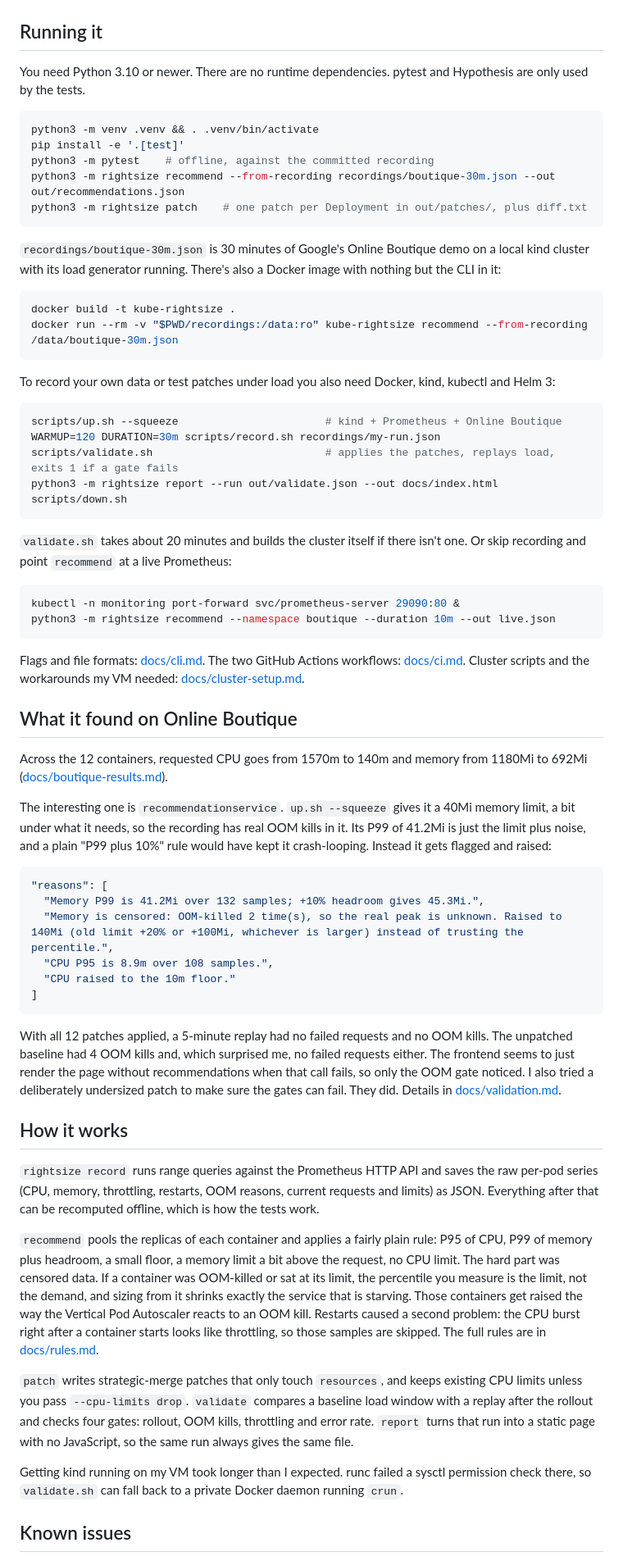
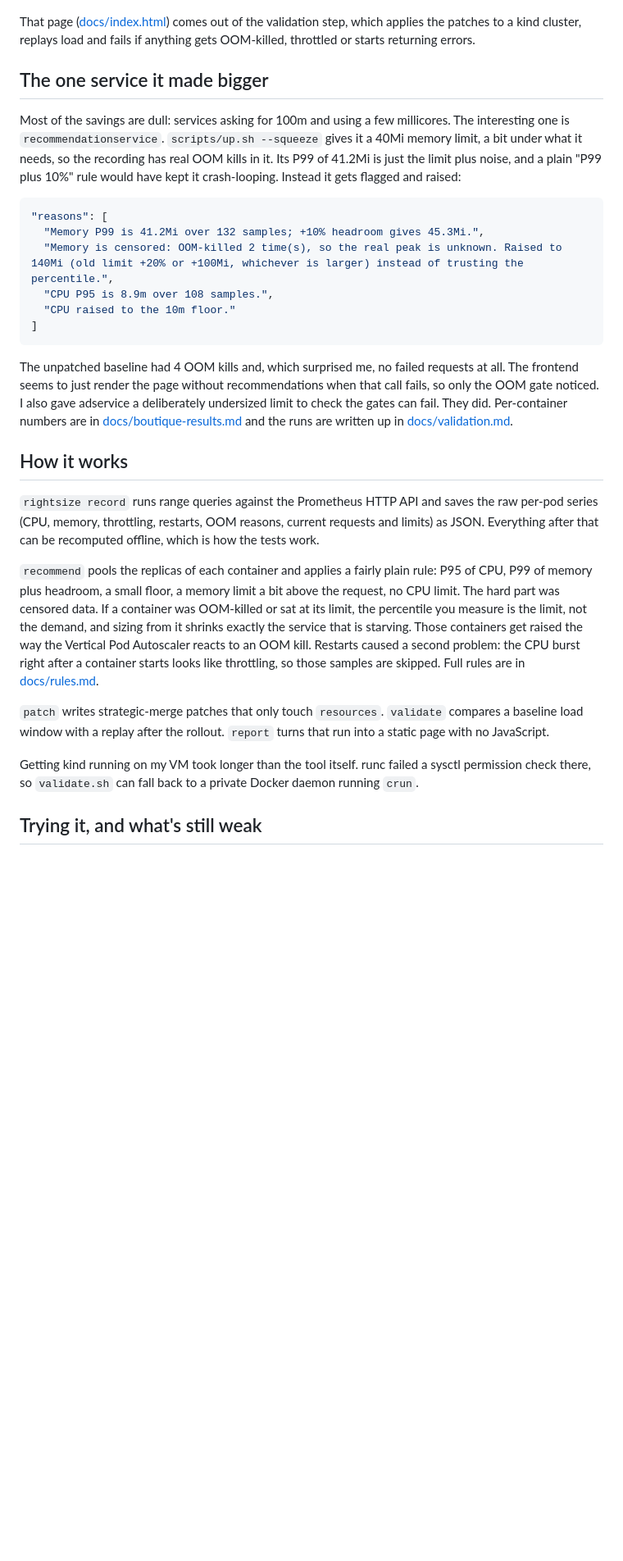
Before and after one commit to ci-jy/kube-rightsize, a Markdown page: README.md, the part around one of its changes. Shown at 82% size. Drawn GitHub-style; blank space fills up the shorter version.

Commit message:
Lead the README with the Online Boutique result
Put the CPU and memory savings in the opening paragraph, move the
recommendationservice example ahead of the setup steps, fold known
issues into the run section and drop the project period line.

````diff
--- a/README.md
+++ b/README.md
@@ -6,49 +4,11 @@ It can also check its own advice. It applies the patches to a kind cluster, repl
 
 ![The report for the latest Online Boutique run](docs/report.png)
 
-## Running it
+That page ([docs/index.html](docs/index.html)) comes out of the validation step, which applies the patches to a kind cluster, replays load and fails if anything gets OOM-killed, throttled or starts returning errors.
 
-You need Python 3.10 or newer. There are no runtime dependencies. pytest and Hypothesis are only used by the tests.
+## The one service it made bigger
 
-```sh
-python3 -m venv .venv && . .venv/bin/activate
-pip install -e '.[test]'
-python3 -m pytest    # offline, against the committed recording
-python3 -m rightsize recommend --from-recording recordings/boutique-30m.json --out out/recommendations.json
-python3 -m rightsize patch    # one patch per Deployment in out/patches/, plus diff.txt
-```
-
-`recordings/boutique-30m.json` is 30 minutes of Google's Online Boutique demo on a local kind cluster with its load generator running. There's also a Docker image with nothing but the CLI in it:
-
-```sh
-docker build -t kube-rightsize .
-docker run --rm -v "$PWD/recordings:/data:ro" kube-rightsize recommend --from-recording /data/boutique-30m.json
-```
-
-To record your own data or test patches under load you also need Docker, kind, kubectl and Helm 3:
-
-```sh
-scripts/up.sh --squeeze                       # kind + Prometheus + Online Boutique
-WARMUP=120 DURATION=30m scripts/record.sh recordings/my-run.json
-scripts/validate.sh                           # applies the patches, replays load, exits 1 if a gate fails
-python3 -m rightsize report --run out/validate.json --out docs/index.html
-scripts/down.sh
-```
-
-`validate.sh` takes about 20 minutes and builds the cluster itself if there isn't one. Or skip recording and point `recommend` at a live Prometheus:
-
-```sh
-kubectl -n monitoring port-forward svc/prometheus-server 29090:80 &
-python3 -m rightsize recommend --namespace boutique --duration 10m --out live.json
-```
-
-Flags and file formats: [docs/cli.md](docs/cli.md). The two GitHub Actions workflows: [docs/ci.md](docs/ci.md). Cluster scripts and the workarounds my VM needed: [docs/cluster-setup.md](docs/cluster-setup.md).
-
-## What it found on Online Boutique
-
-Across the 12 containers, requested CPU goes from 1570m to 140m and memory from 1180Mi to 692Mi ([docs/boutique-results.md](docs/boutique-results.md)).
-
-The interesting one is `recommendationservice`. `up.sh --squeeze` gives it a 40Mi memory limit, a bit under what it needs, so the recording has real OOM kills in it. Its P99 of 41.2Mi is just the limit plus noise, and a plain "P99 plus 10%" rule would have kept it crash-looping. Instead it gets flagged and raised:
+Most of the savings are dull: services asking for 100m and using a few millicores. The interesting one is `recommendationservice`. `scripts/up.sh --squeeze` gives it a 40Mi memory limit, a bit under what it needs, so the recording has real OOM kills in it. Its P99 of 41.2Mi is just the limit plus noise, and a plain "P99 plus 10%" rule would have kept it crash-looping. Instead it gets flagged and raised:
 
 ```json
 "reasons": [
@@ -59,17 +19,17 @@ The interesting one is `recommendationservice`. `up.sh --squeeze` gives it a 40M
 ]
 ```
 
-With all 12 patches applied, a 5-minute replay had no failed requests and no OOM kills. The unpatched baseline had 4 OOM kills and, which surprised me, no failed requests either. The frontend seems to just render the page without recommendations when that call fails, so only the OOM gate noticed. I also tried a deliberately undersized patch to make sure the gates can fail. They did. Details in [docs/validation.md](docs/validation.md).
+The unpatched baseline had 4 OOM kills and, which surprised me, no failed requests at all. The frontend seems to just render the page without recommendations when that call fails, so only the OOM gate noticed. I also gave adservice a deliberately undersized limit to check the gates can fail. They did. Per-container numbers are in [docs/boutique-results.md](docs/boutique-results.md) and the runs are written up in [docs/validation.md](docs/validation.md).
 
 ## How it works
 
 `rightsize record` runs range queries against the Prometheus HTTP API and saves the raw per-pod series (CPU, memory, throttling, restarts, OOM reasons, current requests and limits) as JSON. Everything after that can be recomputed offline, which is how the tests work.
 
-`recommend` pools the replicas of each container and applies a fairly plain rule: P95 of CPU, P99 of memory plus headroom, a small floor, a memory limit a bit above the request, no CPU limit. The hard part was censored data. If a container was OOM-killed or sat at its limit, the percentile you measure is the limit, not the demand, and sizing from it shrinks exactly the service that is starving. Those containers get raised the way the Vertical Pod Autoscaler reacts to an OOM kill. Restarts caused a second problem: the CPU burst right after a container starts looks like throttling, so those samples are skipped. The full rules are in [docs/rules.md](docs/rules.md).
+`recommend` pools the replicas of each container and applies a fairly plain rule: P95 of CPU, P99 of memory plus headroom, a small floor, a memory limit a bit above the request, no CPU limit. The hard part was censored data. If a container was OOM-killed or sat at its limit, the percentile you measure is the limit, not the demand, and sizing from it shrinks exactly the service that is starving. Those containers get raised the way the Vertical Pod Autoscaler reacts to an OOM kill. Restarts caused a second problem: the CPU burst right after a container starts looks like throttling, so those samples are skipped. Full rules are in [docs/rules.md](docs/rules.md).
 
-`patch` writes strategic-merge patches that only touch `resources`, and keeps existing CPU limits unless you pass `--cpu-limits drop`. `validate` compares a baseline load window with a replay after the rollout and checks four gates: rollout, OOM kills, throttling and error rate. `report` turns that run into a static page with no JavaScript, so the same run always gives the same file.
+`patch` writes strategic-merge patches that only touch `resources`. `validate` compares a baseline load window with a replay after the rollout. `report` turns that run into a static page with no JavaScript.
 
-Getting kind running on my VM took longer than I expected. runc failed a sysctl permission check there, so `validate.sh` can fall back to a private Docker daemon running `crun`.
+Getting kind running on my VM took longer than the tool itself. runc failed a sysctl permission check there, so `validate.sh` can fall back to a private Docker daemon running `crun`.
 
-## Known issues
+## Trying it, and what's still weak
 
````
Also changed, not shown: other parts of README.md (+29 -7 lines).
